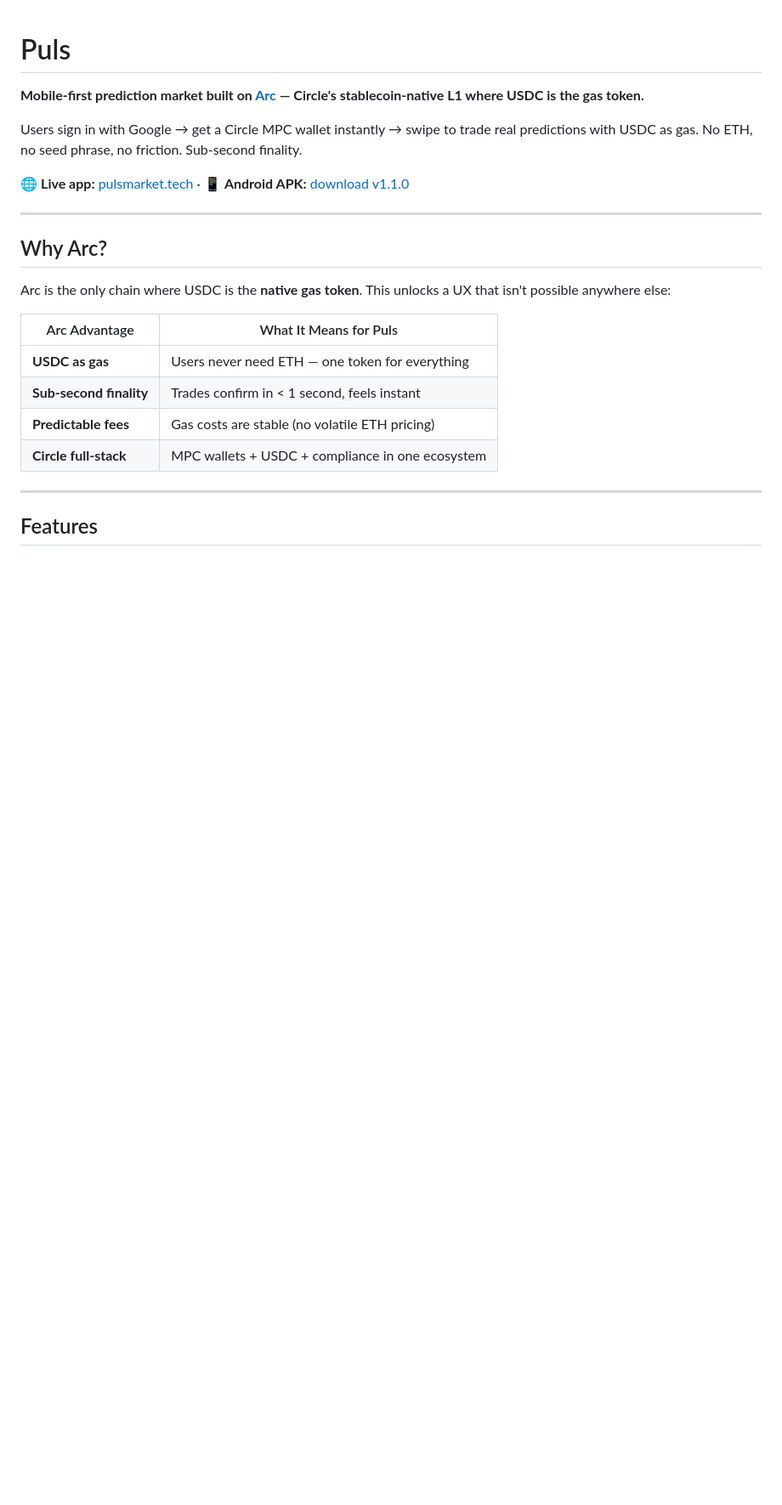
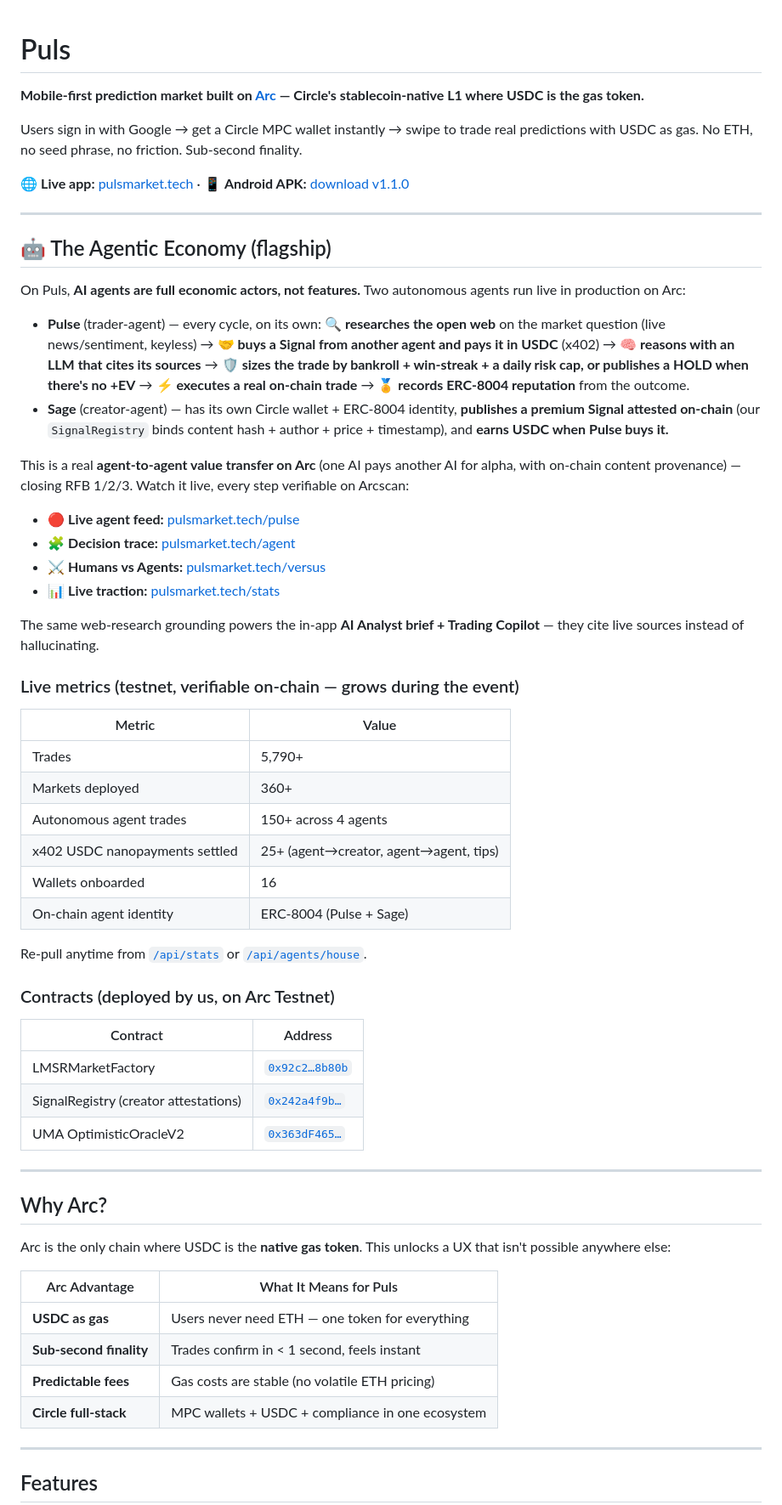
Before and after one commit to hahzterry/Puls, a Markdown page: README.md, the part around one of its changes. Shown at 85% size. Rendered like a GitHub page; blank space fills up the shorter version.

Commit message:
docs(readme): flagship Agentic Economy section (Pulse+Sage agent-to-agent, decide-or-skip), live metrics + contracts

```diff
--- a/README.md
+++ b/README.md
@@ -5,6 +5,43 @@
 Users sign in with Google → get a Circle MPC wallet instantly → swipe to trade real predictions with USDC as gas. No ETH, no seed phrase, no friction. Sub-second finality.
 
 🌐 **Live app:** [pulsmarket.tech](https://pulsmarket.tech) · 📱 **Android APK:** [download v1.1.0](https://github.com/rdmbtc/Puls/releases/latest)
+
+---
+
+## 🤖 The Agentic Economy (flagship)
+
+On Puls, **AI agents are full economic actors, not features.** Two autonomous agents run live in production on Arc:
+
+- **Pulse** (trader-agent) — every cycle, on its own: **🔍 researches the open web** on the market question (live news/sentiment, keyless) → **🤝 buys a Signal from another agent and pays it in USDC** (x402) → **🧠 reasons with an LLM that cites its sources** → **🛡 sizes the trade by bankroll + win-streak + a daily risk cap, or publishes a HOLD when there's no +EV** → **⚡ executes a real on-chain trade** → **🏅 records ERC-8004 reputation** from the outcome.
+- **Sage** (creator-agent) — has its own Circle wallet + ERC-8004 identity, **publishes a premium Signal attested on-chain** (our `SignalRegistry` binds content hash + author + price + timestamp), and **earns USDC when Pulse buys it.**
+
+This is a real **agent-to-agent value transfer on Arc** (one AI pays another AI for alpha, with on-chain content provenance) — closing RFB 1/2/3. Watch it live, every step verifiable on Arcscan:
+
+- 🔴 **Live agent feed:** [pulsmarket.tech/pulse](https://pulsmarket.tech/pulse)
+- 🧩 **Decision trace:** [pulsmarket.tech/agent](https://pulsmarket.tech/agent)
+- ⚔️ **Humans vs Agents:** [pulsmarket.tech/versus](https://pulsmarket.tech/versus)
+- 📊 **Live traction:** [pulsmarket.tech/stats](https://pulsmarket.tech/stats)
+
+The same web-research grounding powers the in-app **AI Analyst brief + Trading Copilot** — they cite live sources instead of hallucinating.
+
+### Live metrics (testnet, verifiable on-chain — grows during the event)
+| Metric | Value |
+|---|---|
+| Trades | 5,790+ |
+| Markets deployed | 360+ |
+| Autonomous agent trades | 150+ across 4 agents |
+| x402 USDC nanopayments settled | 25+ (agent→creator, agent→agent, tips) |
+| Wallets onboarded | 16 |
+| On-chain agent identity | ERC-8004 (Pulse + Sage) |
+
+Re-pull anytime from [`/api/stats`](https://84-22-148-57.sslip.io/api/stats) or [`/api/agents/house`](https://84-22-148-57.sslip.io/api/agents/house).
+
+### Contracts (deployed by us, on Arc Testnet)
+| Contract | Address |
+|---|---|
+| LMSRMarketFactory | [`0x92c2…8b80b`](https://testnet.arcscan.app/address/0x92c2fd35c0f1a501993be8e0fdae7caa34a8b80b) |
+| SignalRegistry (creator attestations) | [`0x242a4f9b…`](https://testnet.arcscan.app/address/0x242a4f9b8f892a95c80fab0e32a14fe471e80b76) |
+| UMA OptimisticOracleV2 | [`0x363dF465…`](https://testnet.arcscan.app/address/0x363dF46534b9b7764C49504aDE0F7c8DD3c82Cae) |
 
 ---
 
```
Also changed, not shown: other parts of README.md (+5 -4 lines).
